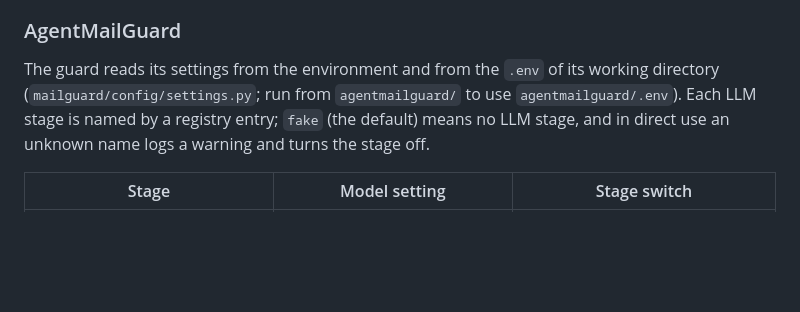
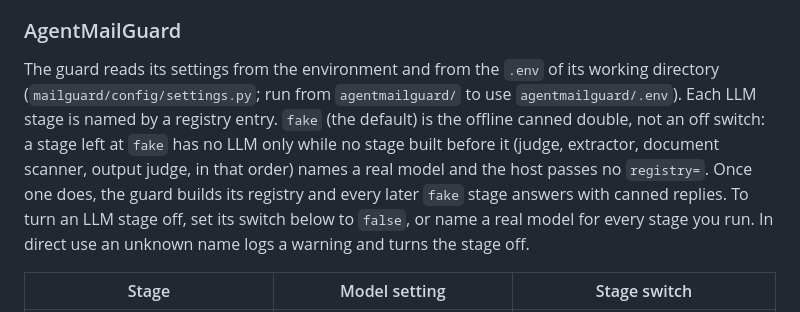
Before and after one commit to leluc212/AgentMailGuard, a Markdown page: README.md, the part around the change. Drawn GitHub-style; blank space fills up the shorter version.

Commit message:
docs(readme): a guard stage left at `fake` is off only until a stage before it has a model [task 7.29] [R22.12]
"Configure the models" said `fake` (the default) means no LLM stage. That holds
only while the guard has no model registry: MailGuardPipeline._provider returns
None for `fake` only when self.registry is None, and the first stage that names
a real model creates the registry, after which every later `fake` stage gets
FakeLLMProvider and answers with canned replies (mailguard/pipeline.py,
mailguard/llm/registry.py). Checked offline: GUARD_MODELS__JUDGE=gpt-4o-mini
with the extractor at its default built `FakeLLMProvider` for L2.

The section now says `fake` is the offline double, states when it is off, and
tells a host to turn a stage off with its L1__/L2__/L3B__/L4__LLM_ENABLED
switch or to name a model for every stage. The benchmark is unaffected: it
passes explicit providers and sets all four roles.

Co-Authored-By: Claude Opus 5.5 <noreply@anthropic.com>
Claude-Session: https://claude.ai/code/session_015pKvVWZjUHPygNJrycNaqR

```diff
--- a/README.md
+++ b/README.md
@@ -253,7 +253,7 @@ With `LLM__PROVIDER=openai`, a Gemini or Gemma model name on the default OpenAI
 
 ### AgentMailGuard
 
-The guard reads its settings from the environment and from the `.env` of its working directory (`mailguard/config/settings.py`; run from `agentmailguard/` to use `agentmailguard/.env`). Each LLM stage is named by a registry entry; `fake` (the default) means no LLM stage, and in direct use an unknown name logs a warning and turns the stage off.
+The guard reads its settings from the environment and from the `.env` of its working directory (`mailguard/config/settings.py`; run from `agentmailguard/` to use `agentmailguard/.env`). Each LLM stage is named by a registry entry. `fake` (the default) is the offline canned double, not an off switch: a stage left at `fake` has no LLM only while no stage built before it (judge, extractor, document scanner, output judge, in that order) names a real model and the host passes no `registry=`. Once one does, the guard builds its registry and every later `fake` stage answers with canned replies. To turn an LLM stage off, set its switch below to `false`, or name a real model for every stage you run. In direct use an unknown name logs a warning and turns the stage off.
 
 | Stage | Model setting | Stage switch |
 |---|---|---|
```
